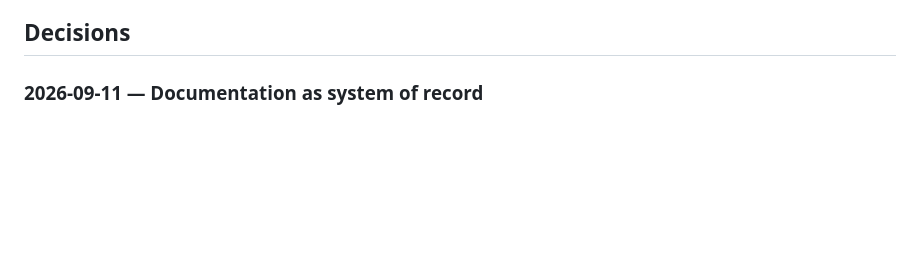
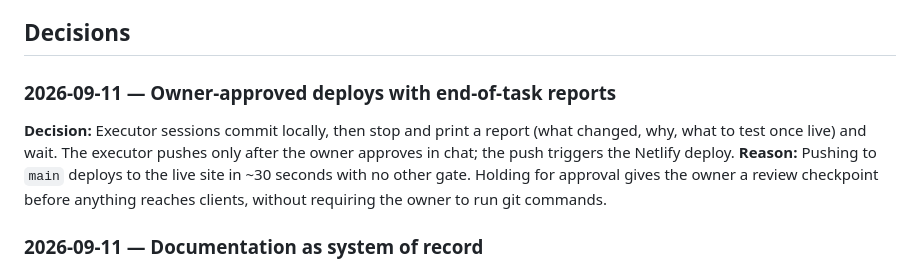
Before and after one commit to System2t/luna-law-website, a Markdown page: ARCHITECTURE.md, the part around the change. Drawn GitHub-style; blank space fills up the shorter version.

```diff
--- a/ARCHITECTURE.md
+++ b/ARCHITECTURE.md
@@ -8,6 +8,10 @@ Dated record of major technical decisions. Append new entries at the top of the
 Leadership wants a lite CMS: firm leadership logging in to edit designated content (FAQ answers, team bios, hours, announcements) and create change tickets for the site manager. Options under evaluation: ticket-only workflow, git-based CMS (Decap/Pages CMS) on the existing GitHub→Netlify pipeline, or a custom lite CMS. Security posture is a first-class concern given the previous WordPress site on this domain was compromised. No implementation is planned until the approach is decided. CLAUDE.md's "Future CMS Direction" section defines which content must stay cleanly separable.
 
 ## Decisions
+
+### 2026-09-11 — Owner-approved deploys with end-of-task reports
+**Decision:** Executor sessions commit locally, then stop and print a report (what changed, why, what to test once live) and wait. The executor pushes only after the owner approves in chat; the push triggers the Netlify deploy.
+**Reason:** Pushing to `main` deploys to the live site in ~30 seconds with no other gate. Holding for approval gives the owner a review checkpoint before anything reaches clients, without requiring the owner to run git commands.
 
 ### 2026-09-11 — Documentation as system of record
 **Decision:** CLAUDE.md rewritten as the single authoritative project document; this decision log created.
```
Also changed, not shown: CLAUDE.md (+12 -1 lines).
